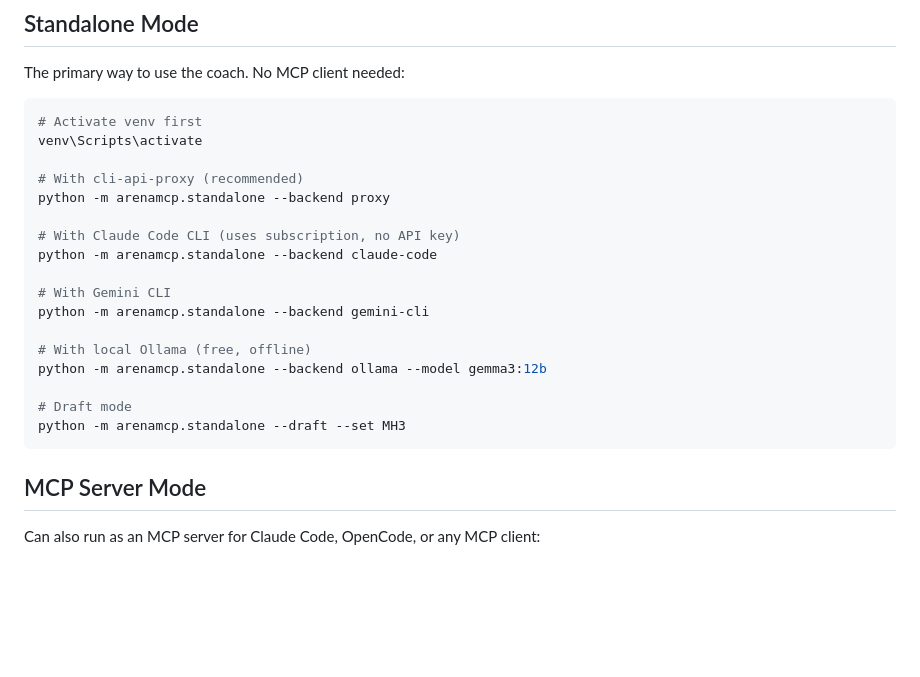
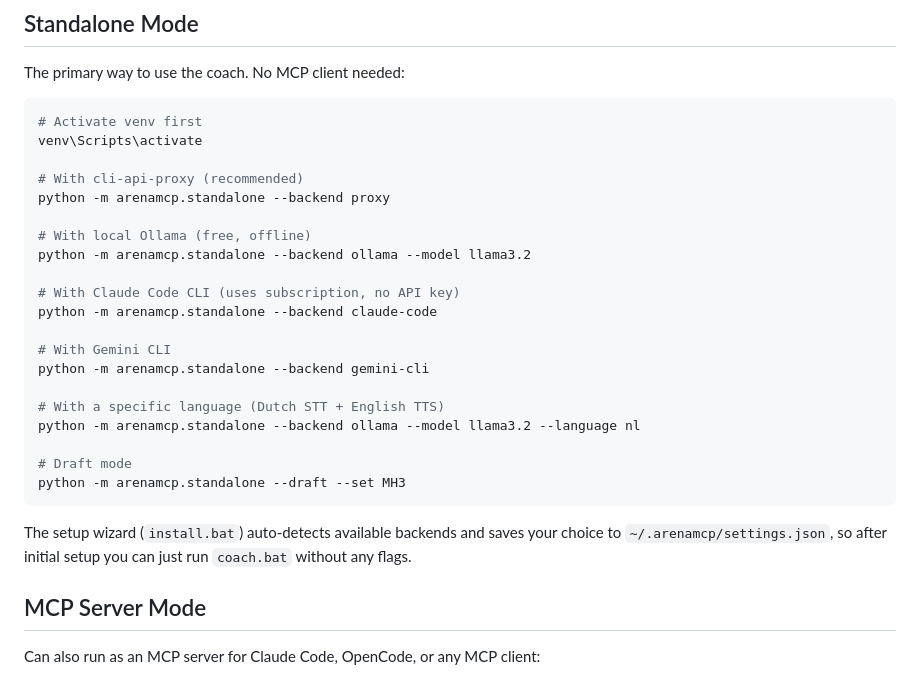
Before and after one commit to josharmour/ArenaMCP, a Markdown page: README.md, the part around one of its changes. Drawn GitHub-style; blank space fills up the shorter version.

````diff
--- a/README.md
+++ b/README.md
@@ -49,18 +49,23 @@ venv\Scripts\activate
 # With cli-api-proxy (recommended)
 python -m arenamcp.standalone --backend proxy
 
+# With local Ollama (free, offline)
+python -m arenamcp.standalone --backend ollama --model llama3.2
+
 # With Claude Code CLI (uses subscription, no API key)
 python -m arenamcp.standalone --backend claude-code
 
 # With Gemini CLI
 python -m arenamcp.standalone --backend gemini-cli
 
-# With local Ollama (free, offline)
-python -m arenamcp.standalone --backend ollama --model gemma3:12b
+# With a specific language (Dutch STT + English TTS)
+python -m arenamcp.standalone --backend ollama --model llama3.2 --language nl
 
 # Draft mode
 python -m arenamcp.standalone --draft --set MH3
 ```
+
+The setup wizard (`install.bat`) auto-detects available backends and saves your choice to `~/.arenamcp/settings.json`, so after initial setup you can just run `coach.bat` without any flags.
 
 ## MCP Server Mode
 
````
Also changed, not shown: other parts of README.md (+42 -1 lines), INSTALL.md (+75 -12 lines).
